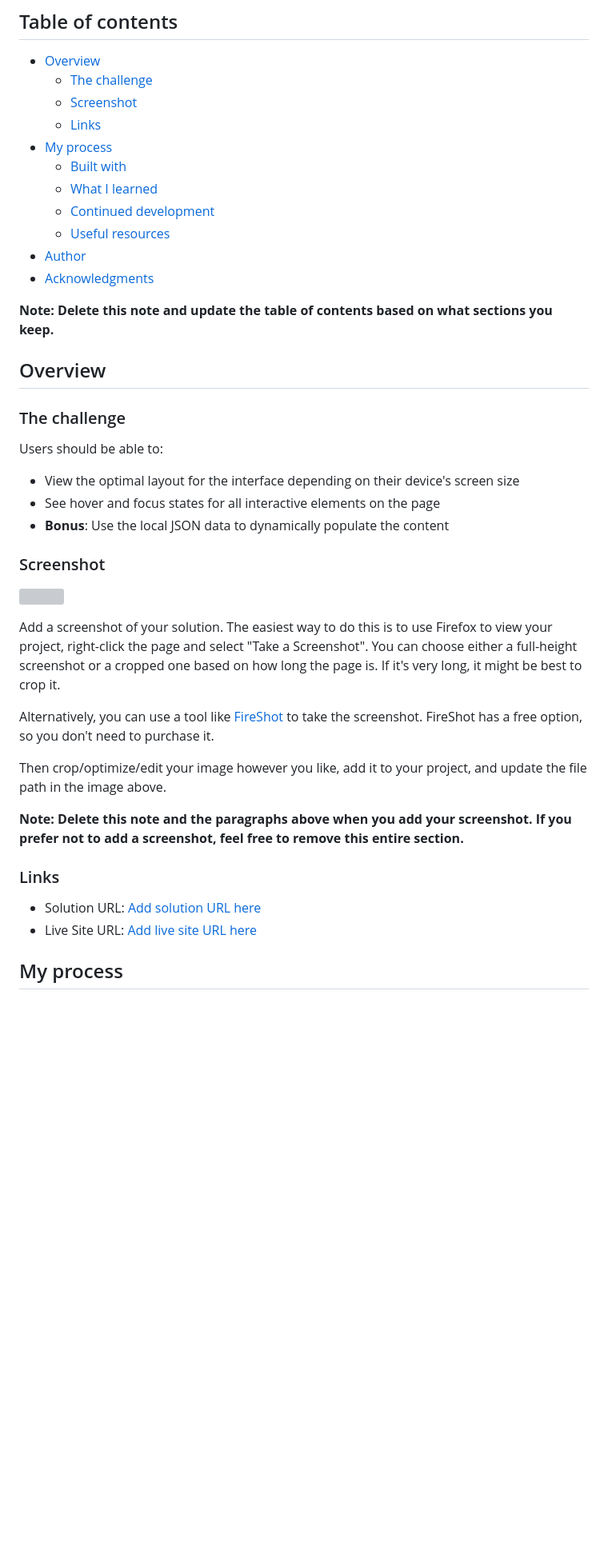
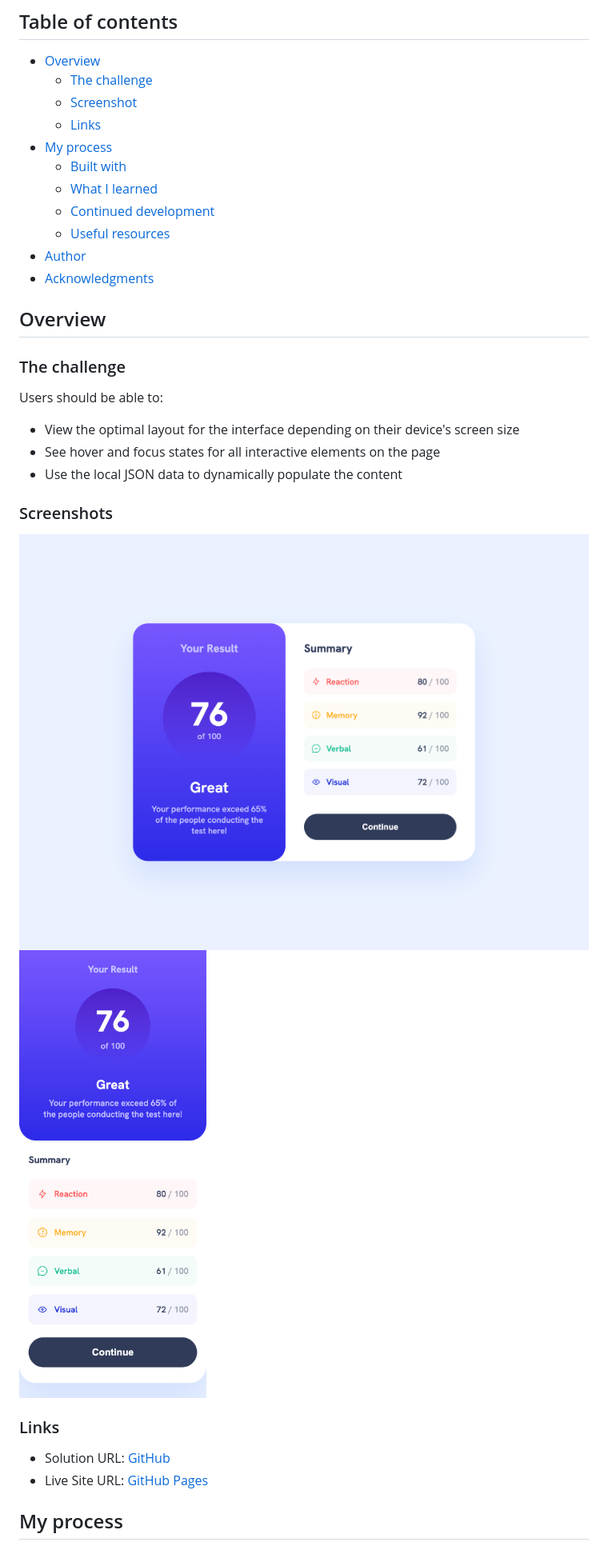
Before and after one commit to maliabadziukh/results-summary-component, a Markdown page: README.md, the part around the change printed below. Shown: that part at 80% size. Rendered like a GitHub page; pictures changed too: results-summary-desktop.png (added), results-summary-mobile.png (added); blank space fills up the shorter version; grey boxes are pictures that could not be loaded.

```diff
--- a/README.md
+++ b/README.md
@@ -16,8 +16,6 @@ This is a solution to the [Results summary component challenge on Frontend Mento
 - [Author](#author)
 - [Acknowledgments](#acknowledgments)
 
-**Note: Delete this note and update the table of contents based on what sections you keep.**
-
 ## Overview
 
 ### The challenge
@@ -26,24 +24,17 @@ Users should be able to:
 
 - View the optimal layout for the interface depending on their device's screen size
 - See hover and focus states for all interactive elements on the page
-- **Bonus**: Use the local JSON data to dynamically populate the content
+- Use the local JSON data to dynamically populate the content
 
-### Screenshot
+### Screenshots
 
-![](./screenshot.jpg)
-
-Add a screenshot of your solution. The easiest way to do this is to use Firefox to view your project, right-click the page and select "Take a Screenshot". You can choose either a full-height screenshot or a cropped one based on how long the page is. If it's very long, it might be best to crop it.
-
-Alternatively, you can use a tool like [FireShot](https://getfireshot.com/) to take the screenshot. FireShot has a free option, so you don't need to purchase it.
-
-Then crop/optimize/edit your image however you like, add it to your project, and update the file path in the image above.
-
-**Note: Delete this note and the paragraphs above when you add your screenshot. If you prefer not to add a screenshot, feel free to remove this entire section.**
+![](results-summary-desktop.png)
+![](results-summary-mobile.png)
 
 ### Links
 
-- Solution URL: [Add solution URL here](https://your-solution-url.com)
-- Live Site URL: [Add live site URL here](https://your-live-site-url.com)
+- Solution URL: [GitHub](https://github.com/maliabadziukh/results-summary-component)
+- Live Site URL: [GitHub Pages](https://maliabadziukh.github.io/results-summary-component/)
 
 ## My process
 
```
Also changed, not shown: other parts of README.md (+9 -52 lines).
